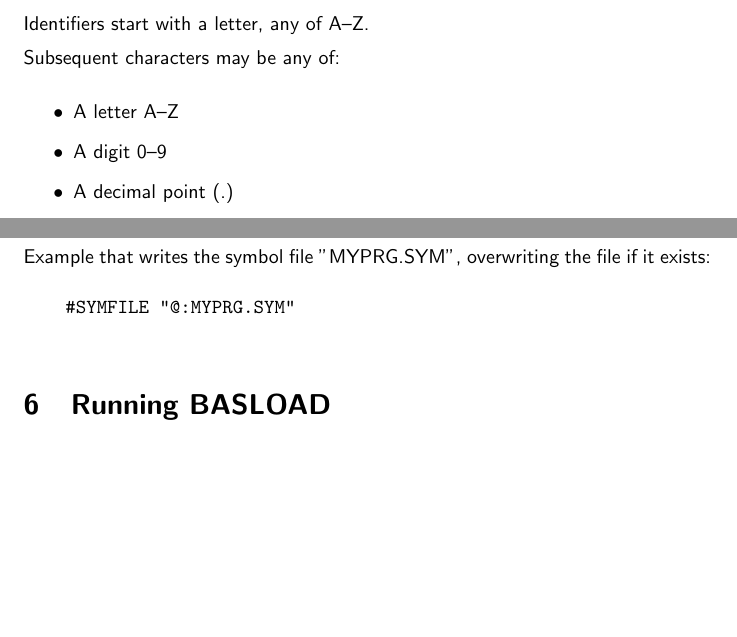
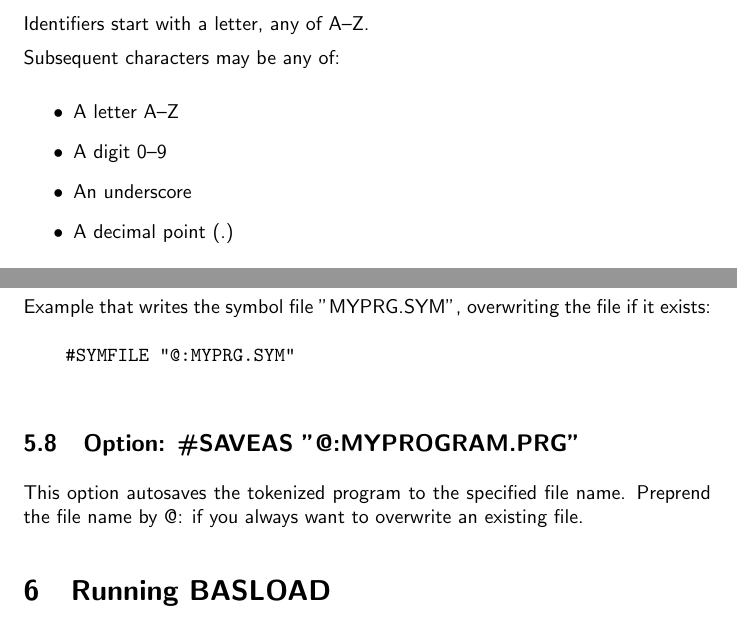
Before and after one commit to stefan-b-jakobsson/basload-rom, a LaTeX document (docs/manual.tex): two parts of pages 4 and 8 of 11, joined at a grey line, cut so that both start at the same text, the shorter picture padded with empty space. Compiled offline with pdfLaTeX.

Commit message:
Update manual

```diff
--- a/docs/manual.tex
+++ b/docs/manual.tex
@@ -130,6 +130,7 @@
         \begin{itemize}
             \item A letter A--Z
             \item A digit 0--9
+            \item An underscore
             \item A decimal point (.)
         \end{itemize}
 
@@ -359,6 +361,12 @@
         \begin{verbatim}
     #SYMFILE "@:MYPRG.SYM"
         \end{verbatim}
+
+    \subsection{Option: \#SAVEAS "@:MYPROGRAM.PRG"}
+
+        This option autosaves the tokenized program to the
+        specified file name. Preprend the file name by
+        @: if you always want to overwrite an existing file.
 
 \section{Running BASLOAD}
 
```
Also changed, not shown: README.md, docs/manual.pdf, docs/manual.tex (1 more changed lines).
